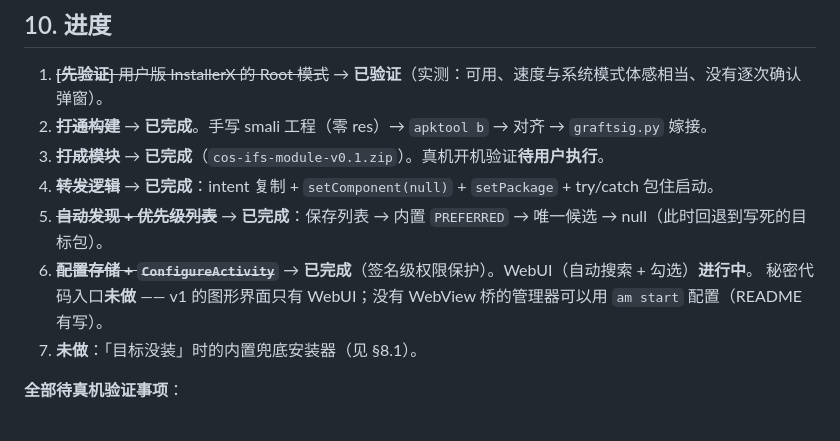
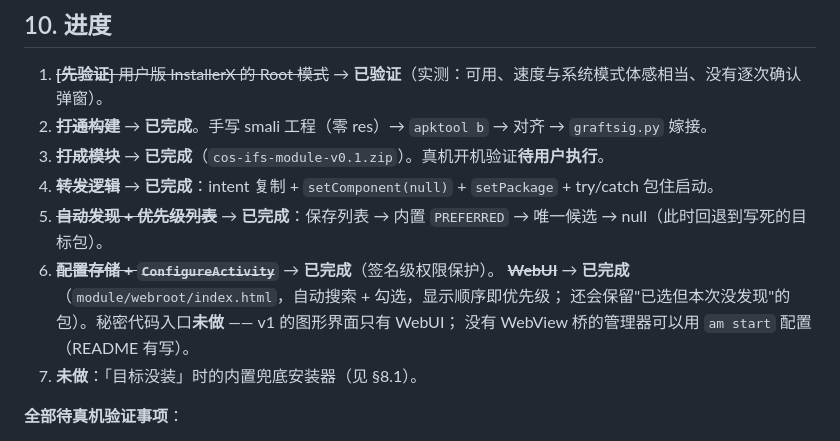
Before and after one commit to k-ying/coloros-installer-forward-shell, a Markdown page: SPEC.md, the part around the change. Drawn GitHub-style.

Commit message:
SPEC: mark the configuration and WebUI steps done
The WebUI landed as module/webroot/index.html (28500 bytes, a single self-contained
file -- zero external requests, which the check confirms). Its JS passes node --check.
It reads the line format through the KernelSU root bridge, keeps entries that are
selected but not currently discovered, and saves via am start --es targets with proper
shell quoting rather than writing files.

Also records the one deliberate omission: there is no secret-code entry point in v1.
The WebUI is the only graphical configuration surface; managers without a WebView
bridge fall back to am start, which the README documents.

```diff
--- a/SPEC.md
+++ b/SPEC.md
@@ -189,8 +189,10 @@ ForwardShell 是另一条路。**两者不能同时启用** —— 都会占用
 3. ~~**打成模块**~~ → **已完成**（`cos-ifs-module-v0.1.zip`）。真机开机验证**待用户执行**。
 4. ~~**转发逻辑**~~ → **已完成**：intent 复制 + `setComponent(null)` + `setPackage` + try/catch 包住启动。
 5. ~~**自动发现 + 优先级列表**~~ → **已完成**：保存列表 → 内置 `PREFERRED` → 唯一候选 → null（此时回退到写死的目标包）。
-6. ~~**配置存储 + `ConfigureActivity`**~~ → **已完成**（签名级权限保护）。WebUI（自动搜索 + 勾选）**进行中**。
-   秘密代码入口**未做** —— v1 的图形界面只有 WebUI；没有 WebView 桥的管理器可以用 `am start` 配置（README 有写）。
+6. ~~**配置存储 + `ConfigureActivity`**~~ → **已完成**（签名级权限保护）。
+   ~~**WebUI**~~ → **已完成**（`module/webroot/index.html`，自动搜索 + 勾选，显示顺序即优先级；
+   还会保留"已选但本次没发现"的包）。秘密代码入口**未做** —— v1 的图形界面只有 WebUI；
+   没有 WebView 桥的管理器可以用 `am start` 配置（README 有写）。
 7. **未做**：「目标没装」时的内置兜底安装器（见 §8.1）。
 
 **全部待真机验证事项**：
```
